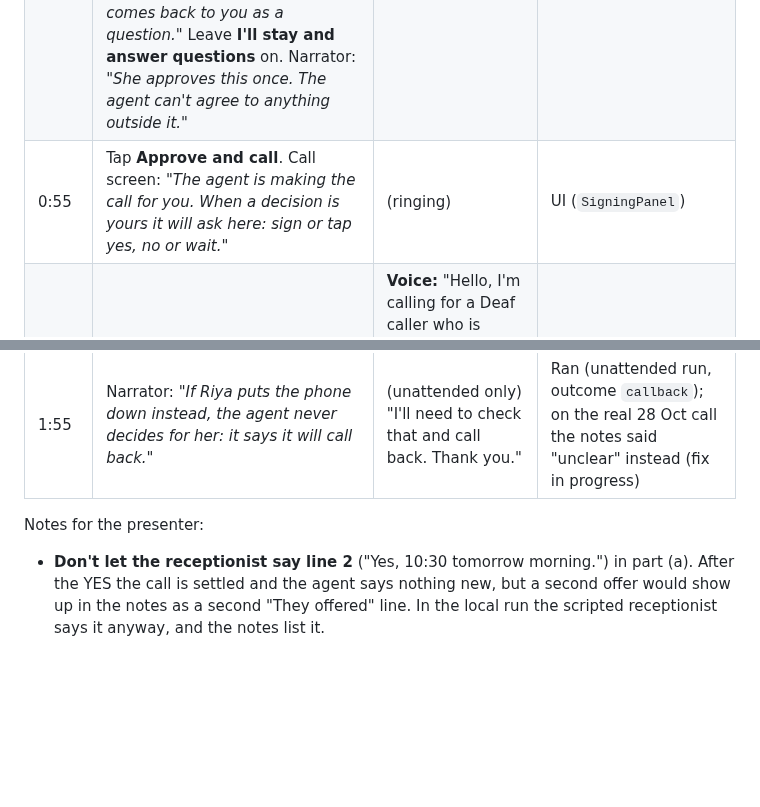
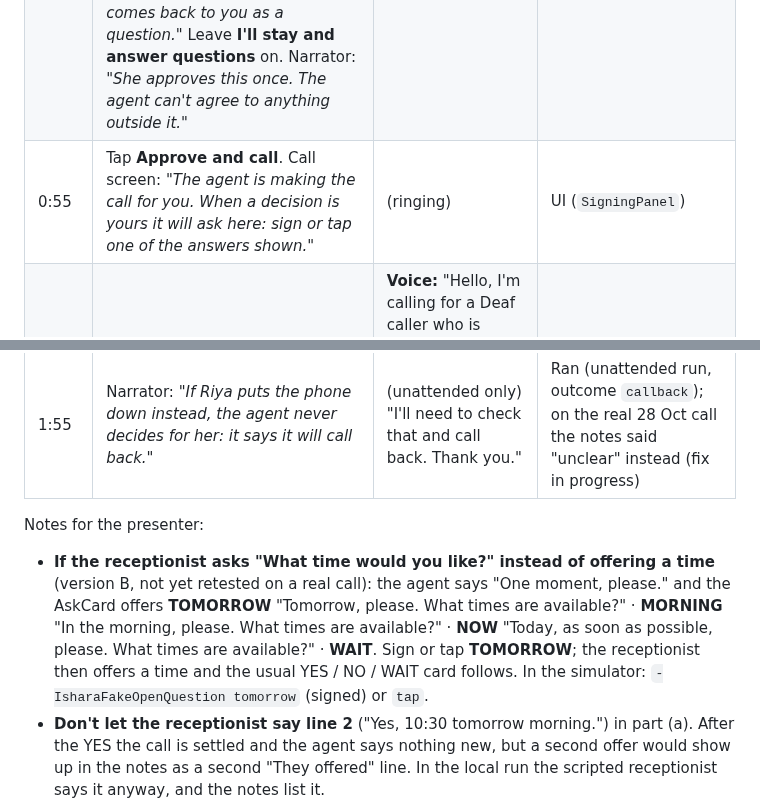
Before and after one commit to BishalJena/ishara, a Markdown page: docs/demo/SCRIPT.md, 2 parts joined by grey strips. Drawn GitHub-style; blank space fills up the shorter version.

Commit message:
docs(demo): an open time question gets a signed or tapped time word

```diff
--- a/docs/demo/SCRIPT.md
+++ b/docs/demo/SCRIPT.md
@@ -82,7 +82,7 @@ sign TOMORROW ─▶ brief ─▶ Approve and call ─▶ disclosure + opening
 | 0:10 | Tap **CALL FOR ME** → **Get ready** ([02](img/02-get-ready.png)): face, hands and light checks → **I'm ready, sign my request** | — | UI (`GetReadyView`, `AppRootView`) |
 | 0:20 | **Call for me** screen ([03](img/03-request-chips.png)): *"Sign what you need"*. Sign **TOMORROW**, then rest. If a *"Did you mean TOMORROW?"* tile shows, tap **Use it**; if a red `?` shows, sign it again or tap **tomorrow** under *"Or tap:"*. Don't sign MORNING (pending the iPhone test) | — | UI (`BriefView`, `CandidateTile`); word status: "Signs in this demo" above |
 | 0:40 | Tap **Prepare the request**. The brief appears ([04](img/04-brief.png)) under *"The agent follows only this brief with City Clinic"*: *"Call on behalf of Riya, who is Deaf and uses the Ishara app, to book a doctor's appointment. Preferred: tomorrow. May share: name (Riya). Will not agree to anything outside this brief; anything else comes back to you as a question."* Leave **I'll stay and answer questions** on. Narrator: *"She approves this once. The agent can't agree to anything outside it."* | — | Ran (`build_brief`); UI |
-| 0:55 | Tap **Approve and call**. Call screen: *"The agent is making the call for you. When a decision is yours it will ask here: sign or tap yes, no or wait."* | (ringing) | UI (`SigningPanel`) |
+| 0:55 | Tap **Approve and call**. Call screen: *"The agent is making the call for you. When a decision is yours it will ask here: sign or tap one of the answers shown."* | (ringing) | UI (`SigningPanel`) |
 | 1:00 | Captions show the voice's lines as *Ishara (voice)* | **Voice:** "Hello, I'm calling for a Deaf caller who is using Ishara, a sign-language app. Their replies may take a few seconds." | Ran; `markers.DISCLOSURE` |
 | 1:08 | | **Voice:** "I'd like to book a doctor's appointment for Riya, tomorrow." | Ran; `RuleBrain.opening` |
 | 1:14 | Caption *Receptionist* | **Receptionist:** "We have 4 pm tomorrow. Does that work?" | PLAN §1 turn 2 |
@@ -94,6 +94,13 @@ sign TOMORROW ─▶ brief ─▶ Approve and call ─▶ disclosure + opening
 
 Notes for the presenter:
 
+- **If the receptionist asks "What time would you like?" instead of offering a time** (version B,
+  not yet retested on a real call): the agent says "One moment, please." and the AskCard offers
+  **TOMORROW** "Tomorrow, please. What times are available?" · **MORNING** "In the morning,
+  please. What times are available?" · **NOW** "Today, as soon as possible, please. What times
+  are available?" · **WAIT**. Sign or tap **TOMORROW**; the receptionist then offers a time and the
+  usual YES / NO / WAIT card follows. In the simulator: `-IsharaFakeOpenQuestion tomorrow` (signed)
+  or `tap`.
 - **Don't let the receptionist say line 2** ("Yes, 10:30 tomorrow morning.") in part (a). After
   the YES the call is settled and the agent says nothing new, but a second offer would show up
   in the notes as a second "They offered" line. In the local run the scripted receptionist
```
Also changed, not shown: PLAN.md (+1 -1 lines), docs/demo/SLIDES.md (+2 -1 lines).
